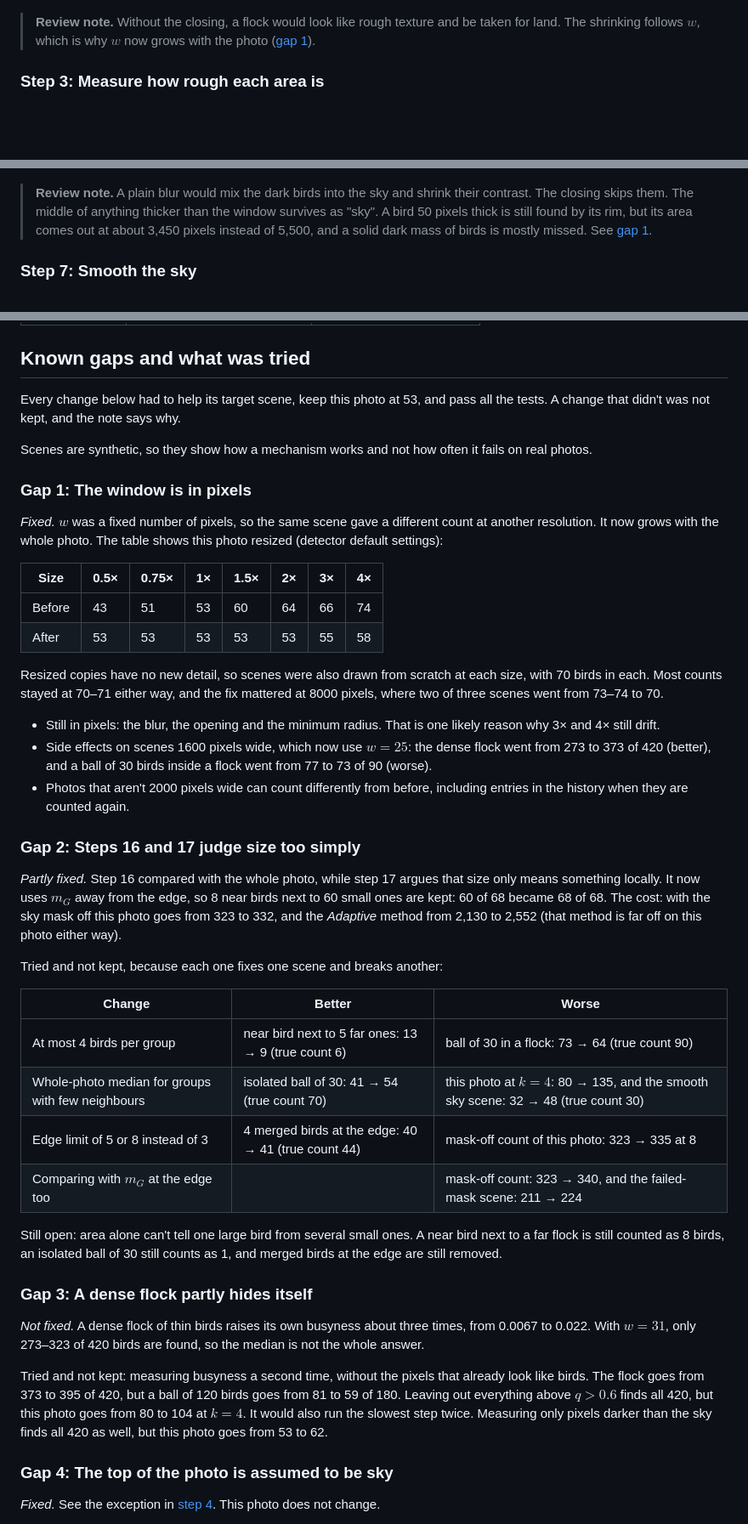
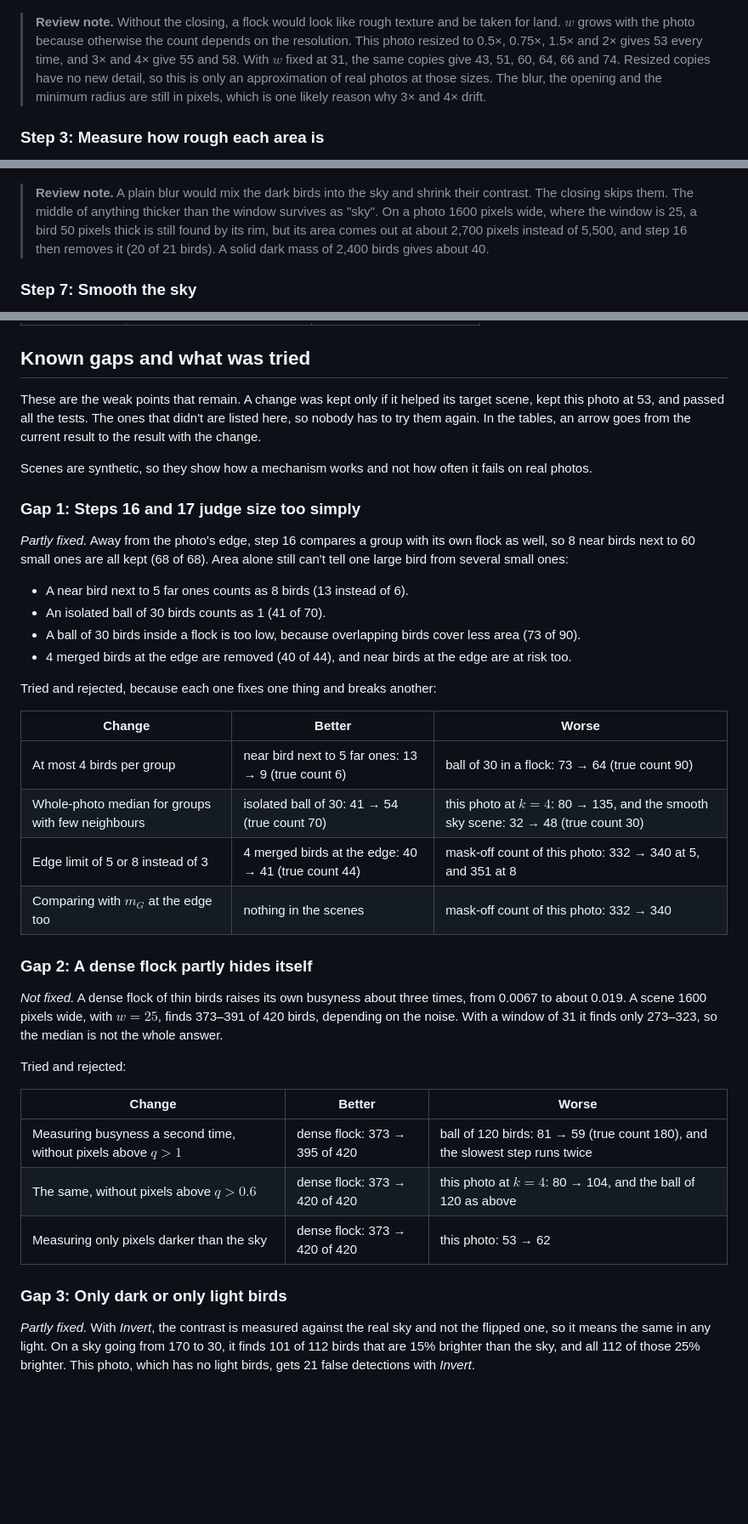
Before and after one commit to qoqosz/BirdsCounter, a Markdown page: docs/processing.md, 3 parts joined by grey strips. Shown at 85% size. GitHub-like rendering; blank space fills up the shorter version.

```diff
--- a/docs/processing.md
+++ b/docs/processing.md
@@ -120,8 +119,11 @@ the fields are still there, just blocky.
 
 ![The tiny copy before and after the closing](images/03_sky_erase.jpg)
 
-> **Review note.** Without the closing, a flock would look like rough texture and be taken for land. The shrinking
-> follows $w$, which is why $w$ now grows with the photo ([gap 1](#gap-1-the-window-is-in-pixels)).
+> **Review note.** Without the closing, a flock would look like rough texture and be taken for land. $w$ grows with the
+> photo because otherwise the count depends on the resolution. This photo resized to 0.5×, 0.75×, 1.5× and 2× gives 53
+> every time, and 3× and 4× give 55 and 58. With $w$ fixed at 31, the same copies give 43, 51, 60, 64, 66 and 74. Resized
+> copies have no new detail, so this is only an approximation of real photos at those sizes. The blur, the opening and
+> the minimum radius are still in pixels, which is one likely reason why 3× and 4× drift.
 
 ### Step 3: Measure how rough each area is
 
@@ -211,9 +219,9 @@ slowly.
 ![The photo after the closing: no birds, blocky sky](images/07_closing.jpg)
 
 > **Review note.** A plain blur would mix the dark birds into the sky and shrink their contrast. The closing skips them.
-> The middle of anything thicker than the window survives as "sky". A bird 50 pixels thick is still found by its rim, but
-> its area comes out at about 3,450 pixels instead of 5,500, and a solid dark mass of birds is mostly missed. See
-> [gap 1](#gap-1-the-window-is-in-pixels).
+> The middle of anything thicker than the window survives as "sky". On a photo 1600 pixels wide, where the window is 25,
+> a bird 50 pixels thick is still found by its rim, but its area comes out at about 2,700 pixels instead of 5,500, and
+> step 16 then removes it (20 of 21 birds). A solid dark mass of 2,400 birds gives about 40.
 
 ### Step 7: Smooth the sky
 
@@ -575,60 +582,48 @@ catch the far flock. Lowering it has a cost, though. It catches more of that flo
 
 ## Known gaps and what was tried
 
-Every change below had to help its target scene, keep this photo at 53, and pass all the tests. A change that didn't
-was not kept, and the note says why.
+These are the weak points that remain. A change was kept only if it helped its target scene, kept this photo at 53, and
+passed all the tests. The ones that didn't are listed here, so nobody has to try them again. In the tables, an arrow goes
+from the current result to the result with the change.
 
 Scenes are synthetic, so they show how a mechanism works and not how often it fails on real photos.
 
-### Gap 1: The window is in pixels
+### Gap 1: Steps 16 and 17 judge size too simply
 
-*Fixed.* $w$ was a fixed number of pixels, so the same scene gave a different count at another resolution. It now grows
-with the whole photo. The table shows this photo resized (detector default settings):
+*Partly fixed.* Away from the photo's edge, step 16 compares a group with its own flock as well, so 8 near birds next to
+60 small ones are all kept (68 of 68). Area alone still can't tell one large bird from several small ones:
 
-| Size | 0.5× | 0.75× | 1× | 1.5× | 2× | 3× | 4× |
-| --- | --- | --- | --- | --- | --- | --- | --- |
-| Before | 43 | 51 | 53 | 60 | 64 | 66 | 74 |
-| After | 53 | 53 | 53 | 53 | 53 | 55 | 58 |
+- A near bird next to 5 far ones counts as 8 birds (13 instead of 6).
+- An isolated ball of 30 birds counts as 1 (41 of 70).
+- A ball of 30 birds inside a flock is too low, because overlapping birds cover less area (73 of 90).
+- 4 merged birds at the edge are removed (40 of 44), and near birds at the edge are at risk too.
 
-Resized copies have no new detail, so scenes were also drawn from scratch at each size, with 70 birds in each. Most
-counts stayed at 70–71 either way, and the fix mattered at 8000 pixels, where two of three scenes went from 73–74 to 70.
-
-- Still in pixels: the blur, the opening and the minimum radius. That is one likely reason why 3× and 4× still drift.
-- Side effects on scenes 1600 pixels wide, which now use $w = 25$: the dense flock went from 273 to 373 of 420 (better),
-  and a ball of 30 birds inside a flock went from 77 to 73 of 90 (worse).
-- Photos that aren't 2000 pixels wide can count differently from before, including entries in the history when they are
-  counted again.
-
-### Gap 2: Steps 16 and 17 judge size too simply
-
-*Partly fixed.* Step 16 compared with the whole photo, while step 17 argues that size only means something locally. It
-now uses $m_G$ away from the edge, so 8 near birds next to 60 small ones are kept: 60 of 68 became 68 of 68. The cost:
-with the sky mask off this photo goes from 323 to 332, and the *Adaptive* method from 2,130 to 2,552 (that method is far
-off on this photo either way).
-
-Tried and not kept, because each one fixes one scene and breaks another:
+Tried and rejected, because each one fixes one thing and breaks another:
 
 | Change | Better | Worse |
 | --- | --- | --- |
 | At most 4 birds per group | near bird next to 5 far ones: 13 → 9 (true count 6) | ball of 30 in a flock: 73 → 64 (true count 90) |
 | Whole-photo median for groups with few neighbours | isolated ball of 30: 41 → 54 (true count 70) | this photo at $k = 4$: 80 → 135, and the smooth sky scene: 32 → 48 (true count 30) |
-| Edge limit of 5 or 8 instead of 3 | 4 merged birds at the edge: 40 → 41 (true count 44) | mask-off count of this photo: 323 → 335 at 8 |
-| Comparing with $m_G$ at the edge too | | mask-off count: 323 → 340, and the failed-mask scene: 211 → 224 |
+| Edge limit of 5 or 8 instead of 3 | 4 merged birds at the edge: 40 → 41 (true count 44) | mask-off count of this photo: 332 → 340 at 5, and 351 at 8 |
+| Comparing with $m_G$ at the edge too | nothing in the scenes | mask-off count of this photo: 332 → 340 |
 
-Still open: area alone can't tell one large bird from several small ones. A near bird next to a far flock is still counted
-as 8 birds, an isolated ball of 30 still counts as 1, and merged birds at the edge are still removed.
+### Gap 2: A dense flock partly hides itself
 
-### Gap 3: A dense flock partly hides itself
+*Not fixed.* A dense flock of thin birds raises its own busyness about three times, from 0.0067 to about 0.019. A scene
+1600 pixels wide, with $w = 25$, finds 373–391 of 420 birds, depending on the noise. With a window of 31 it finds only
+273–323, so the median is not the whole answer.
 
-*Not fixed.* A dense flock of thin birds raises its own busyness about three times, from 0.0067 to 0.022. With $w = 31$,
-only 273–323 of 420 birds are found, so the median is not the whole answer.
+Tried and rejected:
 
-Tried and not kept: measuring busyness a second time, without the pixels that already look like birds. The flock goes
-from 373 to 395 of 420, but a ball of 120 birds goes from 81 to 59 of 180. Leaving out everything above $q > 0.6$ finds
-all 420, but this photo goes from 80 to 104 at $k = 4$. It would also run the slowest step twice. Measuring only pixels
-darker than the sky finds all 420 as well, but this photo goes from 53 to 62.
+| Change | Better | Worse |
+| --- | --- | --- |
+| Measuring busyness a second time, without pixels above $q > 1$ | dense flock: 373 → 395 of 420 | ball of 120 birds: 81 → 59 (true count 180), and the slowest step runs twice |
+| The same, without pixels above $q > 0.6$ | dense flock: 373 → 420 of 420 | this photo at $k = 4$: 80 → 104, and the ball of 120 as above |
+| Measuring only pixels darker than the sky | dense flock: 373 → 420 of 420 | this photo: 53 → 62 |
 
-### Gap 4: The top of the photo is assumed to be sky
+### Gap 3: Only dark or only light birds
 
-*Fixed.* See the exception in [step 4](#step-4-decide-what-counts-as-sky). This photo does not change.
+*Partly fixed.* With *Invert*, the contrast is measured against the real sky and not the flipped one, so it means the same
+in any light. On a sky going from 170 to 30, it finds 101 of 112 birds that are 15% brighter than the sky, and all 112 of
+those 25% brighter. This photo, which has no light birds, gets 21 false detections with *Invert*.
 
```
Also changed, not shown: other parts of docs/processing.md (+28 -44 lines), docs/images/18_clutter.png.
